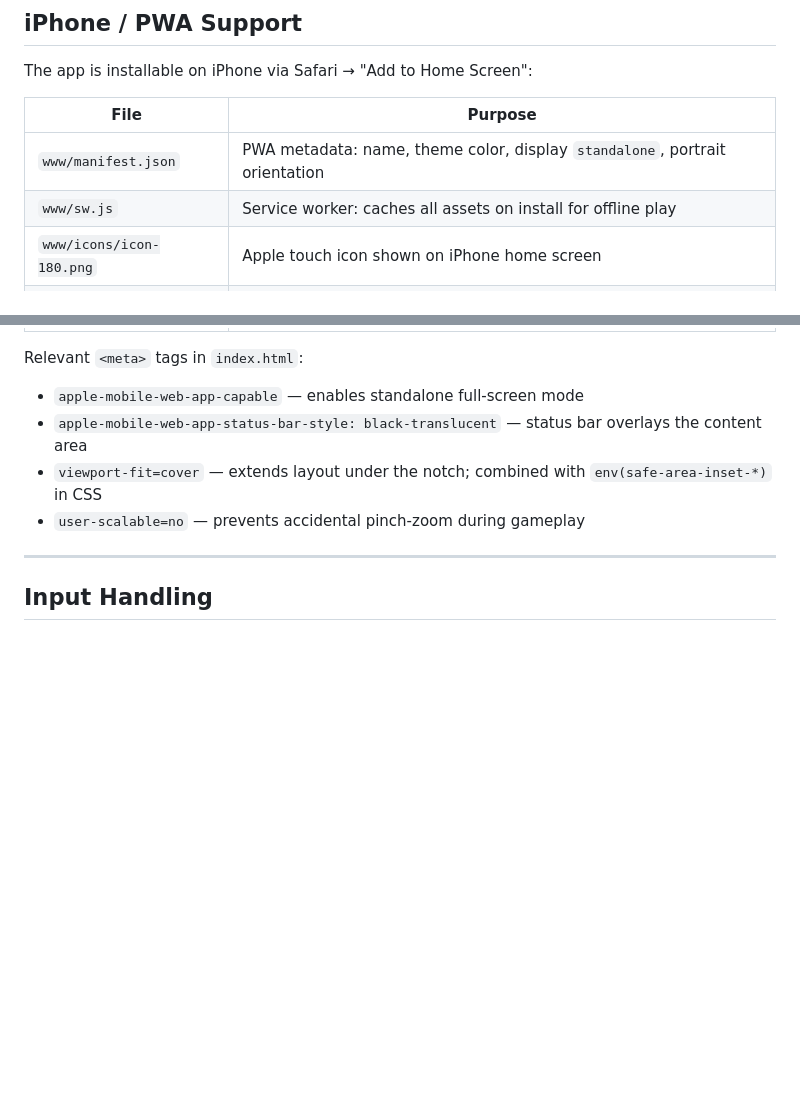
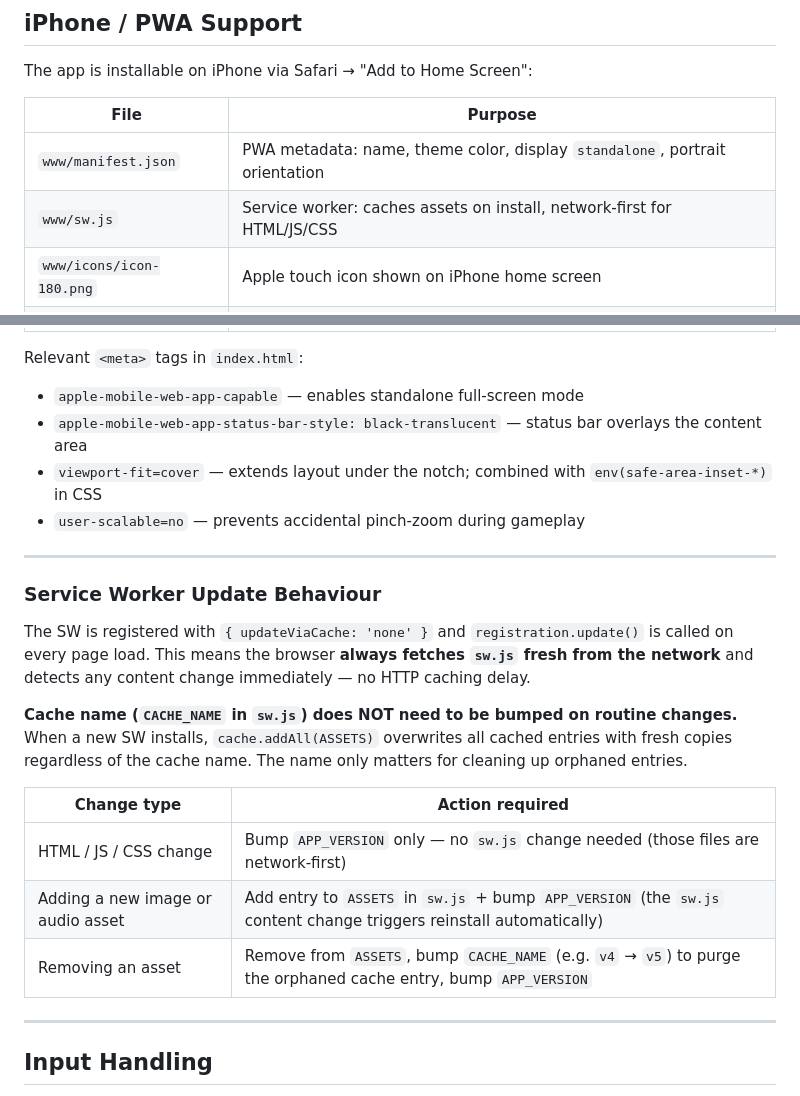
Before and after one commit to RainyWang103/magic2048, a Markdown page: CLAUDE.md, 2 parts joined by grey strips. Rendered like a GitHub page; blank space fills up the shorter version.

Commit message:
Document SW cache name policy: bump only when removing assets
Now that updateViaCache:'none' + registration.update() are in place,
the cache name no longer needs to be bumped on routine changes.
Adds a Service Worker Update Behaviour section to CLAUDE.md explaining
exactly when the cache name does and doesn't need to change.

https://claude.ai/code/session_013Zd48QZp7QXpY3aorSBBD4

```diff
--- a/CLAUDE.md
+++ b/CLAUDE.md
@@ -141,7 +141,7 @@ The app is installable on iPhone via Safari → "Add to Home Screen":
 | File | Purpose |
 |------|---------|
 | `www/manifest.json` | PWA metadata: name, theme color, display `standalone`, portrait orientation |
-| `www/sw.js` | Service worker: caches all assets on install for offline play |
+| `www/sw.js` | Service worker: caches assets on install, network-first for HTML/JS/CSS |
 | `www/icons/icon-180.png` | Apple touch icon shown on iPhone home screen |
 | `www/icons/icon-192.png` | Chrome / Android PWA icon |
 | `www/icons/icon-512.png` | High-res maskable icon |
@@ -151,6 +151,20 @@ Relevant `<meta>` tags in `index.html`:
 - `apple-mobile-web-app-status-bar-style: black-translucent` — status bar overlays the content area
 - `viewport-fit=cover` — extends layout under the notch; combined with `env(safe-area-inset-*)` in CSS
 - `user-scalable=no` — prevents accidental pinch-zoom during gameplay
+
+---
+
+### Service Worker Update Behaviour
+
+The SW is registered with `{ updateViaCache: 'none' }` and `registration.update()` is called on every page load. This means the browser **always fetches `sw.js` fresh from the network** and detects any content change immediately — no HTTP caching delay.
+
+**Cache name (`CACHE_NAME` in `sw.js`) does NOT need to be bumped on routine changes.** When a new SW installs, `cache.addAll(ASSETS)` overwrites all cached entries with fresh copies regardless of the cache name. The name only matters for cleaning up orphaned entries.
+
+| Change type | Action required |
+|---|---|
+| HTML / JS / CSS change | Bump `APP_VERSION` only — no `sw.js` change needed (those files are network-first) |
+| Adding a new image or audio asset | Add entry to `ASSETS` in `sw.js` + bump `APP_VERSION` (the `sw.js` content change triggers reinstall automatically) |
+| Removing an asset | Remove from `ASSETS`, bump `CACHE_NAME` (e.g. `v4` → `v5`) to purge the orphaned cache entry, bump `APP_VERSION` |
 
 ---
 
```
